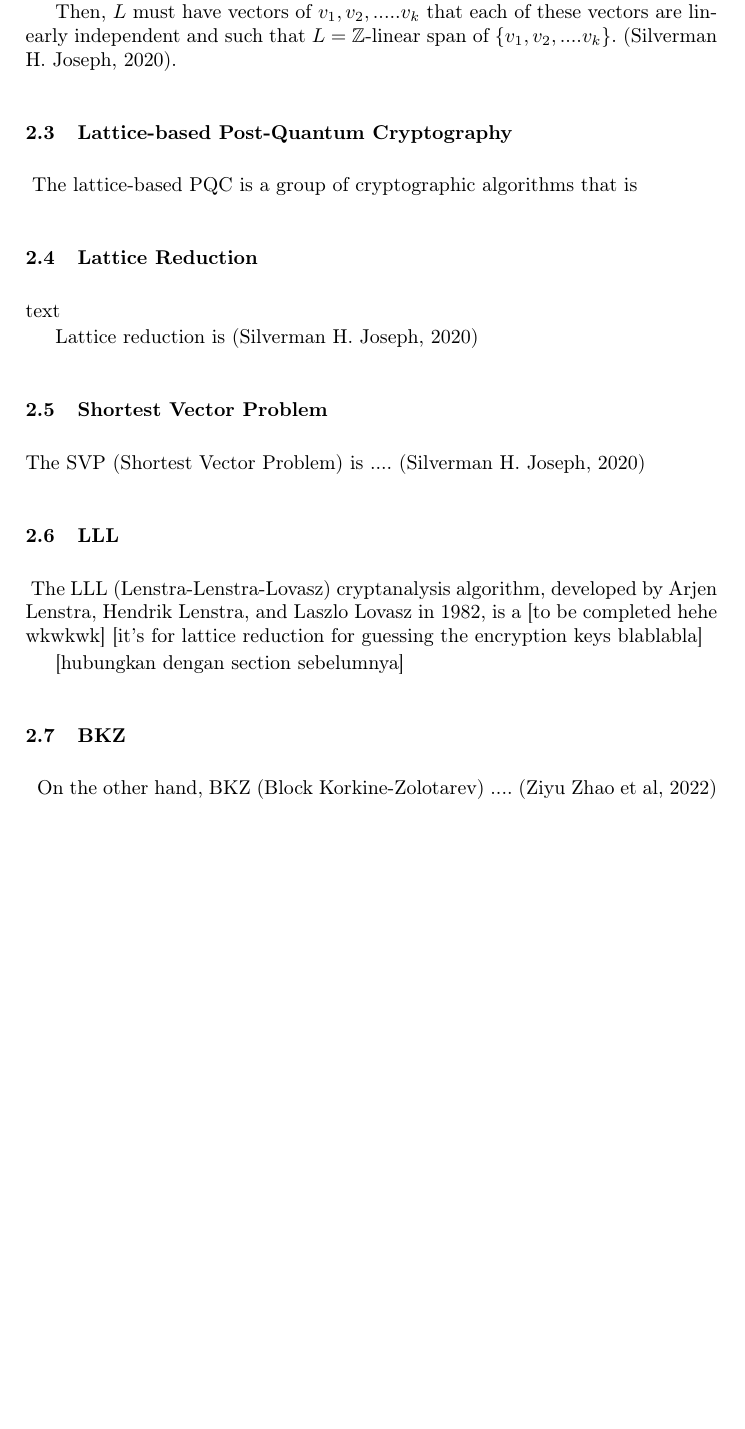
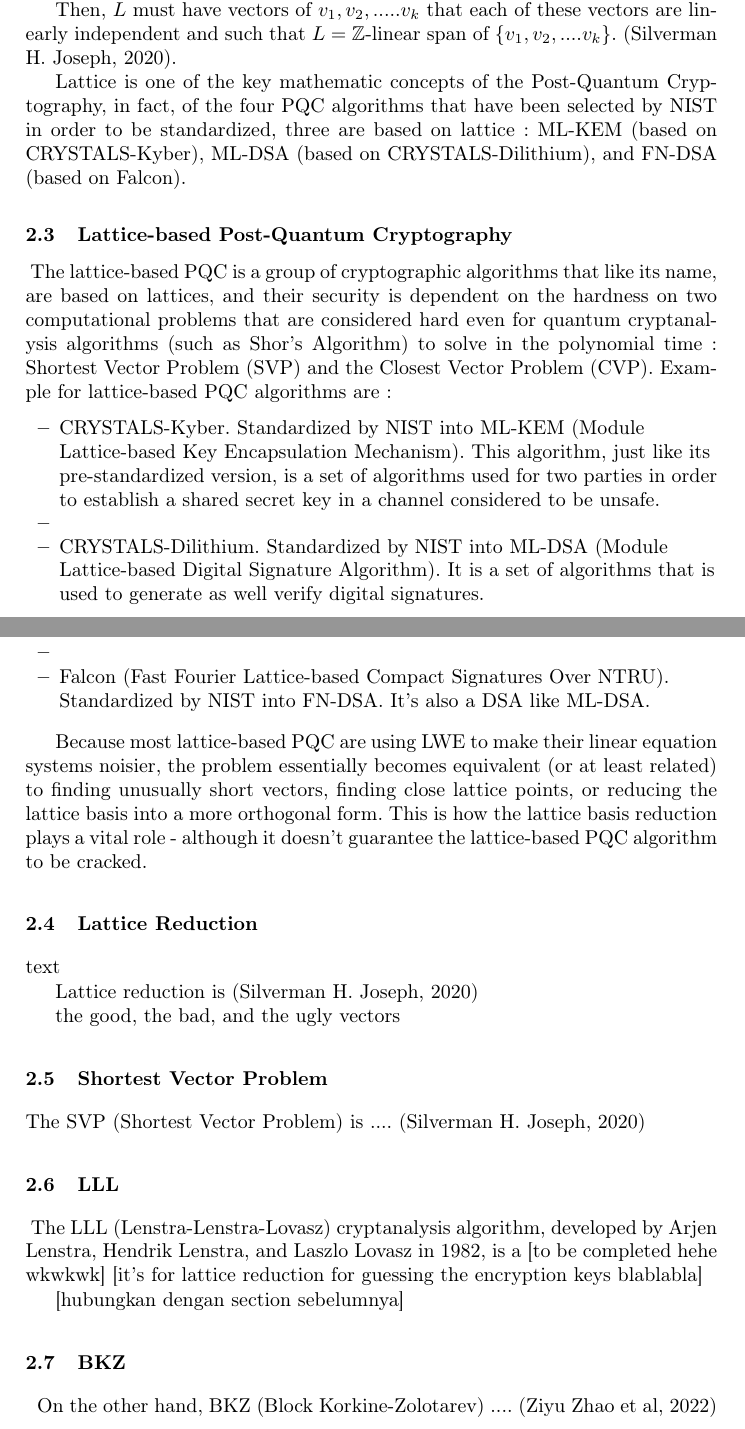
Before and after one commit to micma69/latviz, a LaTeX paper (Visualization of LLL and BKZ.tex): part of page 4 of 13 before the commit and two parts of pages 4 and 5 of 14 after it, the two joined at a grey line, cut so that both start at the same text, the shorter picture padded with empty space. Compiled offline with pdfLaTeX.

Commit message:
expand the LWE section, Lattice section, and Lattice-Based PQC parts in the Related Works

```diff
--- a/Visualization of LLL and BKZ.tex
+++ b/Visualization of LLL and BKZ.tex
@@ -91,14 +99,28 @@ Let's say, we have $L$, which is a lattice, which :
 
 Then, $L$ must have vectors of $v_1, v_2, .....v_k$ that each of these vectors are linearly independent and such that $L = \mathbb{Z}$-linear span of ${\{v_1, v_2, ....v_k\}}$. (Silverman H. Joseph, 2020).
 
+Lattice is one of the key mathematic concepts of the Post-Quantum Cryptography, in fact, of the four PQC algorithms that have been selected by NIST in order to be standardized, three are based on lattice : ML-KEM (based on CRYSTALS-Kyber), ML-DSA (based on CRYSTALS-Dilithium), and FN-DSA (based on Falcon).
+
 \subsection{Lattice-based Post-Quantum Cryptography}
 \mbox{}
-The lattice-based PQC is a group of cryptographic algorithms that is
+The lattice-based PQC is a group of cryptographic algorithms that like its name, are based on lattices, and their security is dependent on the hardness on two computational problems that are considered hard even for quantum cryptanalysis algorithms (such as Shor's Algorithm) to solve in the polynomial time : Shortest Vector Problem (SVP) and the Closest Vector Problem (CVP). Example for lattice-based PQC algorithms are :
+\begin{itemize}
+\raggedright
+\item CRYSTALS-Kyber. Standardized by NIST into ML-KEM (Module Lattice-based Key Encapsulation Mechanism). This algorithm, just like its pre-standardized version, is a set of algorithms used for two parties in order to establish a shared secret key in a channel considered to be unsafe.
+\item
+\item CRYSTALS-Dilithium. Standardized by NIST into ML-DSA (Module Lattice-based Digital Signature Algorithm). It is a set of algorithms that is used to generate as well verify digital signatures.
+\item
+\item Falcon (Fast Fourier Lattice-based Compact Signatures Over NTRU). Standardized by NIST into FN-DSA. It's also a DSA like ML-DSA.
+\end{itemize}
+
+Because most lattice-based PQC are using LWE to make their linear equation systems noisier, the problem essentially becomes equivalent (or at least related) to finding unusually short vectors, finding close lattice points, or reducing the lattice basis into a more orthogonal form. This is how the lattice basis reduction plays a vital role - although it doesn't guarantee the lattice-based PQC algorithm to be cracked.
 
 \subsection{Lattice Reduction}
 \mbox{text}
 
 Lattice reduction is (Silverman H. Joseph, 2020)
+
+the good, the bad, and the ugly vectors
 
 \subsection{Shortest Vector Problem}
 
```
Also changed, not shown: Visualization of LLL and BKZ.pdf, Visualization of LLL and BKZ.tex (15 more changed lines), 4 other files.
